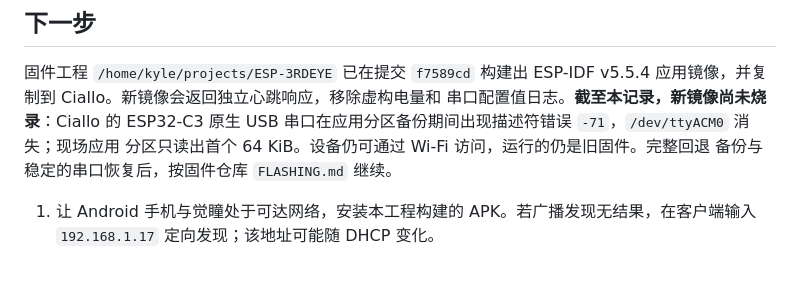
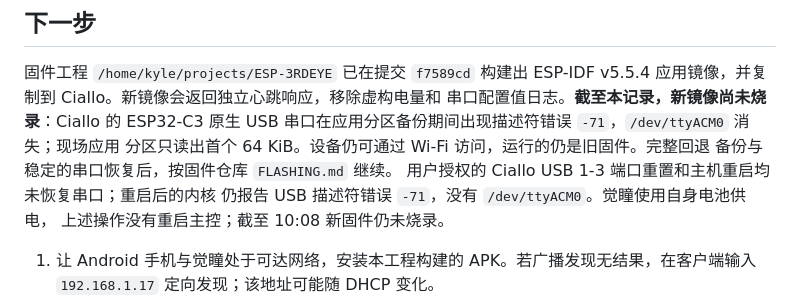
Before and after one commit to 3rdEyez/SatoriManager, a Markdown page: flutter_app/HARDWARE_VALIDATION.md, the part around the change. Drawn GitHub-style; blank space fills up the shorter version.

Commit message:
Record Ciallo reboot USB outcome

```diff
--- a/flutter_app/HARDWARE_VALIDATION.md
+++ b/flutter_app/HARDWARE_VALIDATION.md
@@ -26,6 +26,9 @@ v5.5.4 应用镜像，并复制到 Ciallo。新镜像会返回独立心跳响应
 串口在应用分区备份期间出现描述符错误 `-71`，`/dev/ttyACM0` 消失；现场应用
 分区只读出首个 64 KiB。设备仍可通过 Wi-Fi 访问，运行的仍是旧固件。完整回退
 备份与稳定的串口恢复后，按固件仓库 `FLASHING.md` 继续。
+用户授权的 Ciallo USB 1-3 端口重置和主机重启均未恢复串口；重启后的内核
+仍报告 USB 描述符错误 `-71`，没有 `/dev/ttyACM0`。觉瞳使用自身电池供电，
+上述操作没有重启主控；截至 10:08 新固件仍未烧录。
 
 1. 让 Android 手机与觉瞳处于可达网络，安装本工程构建的 APK。若广播发现无结果，在客户端输入 `192.168.1.17` 定向发现；该地址可能随 DHCP 变化。
 2. 真实设备模式下先填写已确认的三通道安全范围和初始目标，再验证电量、心跳与连接恢复。
```
